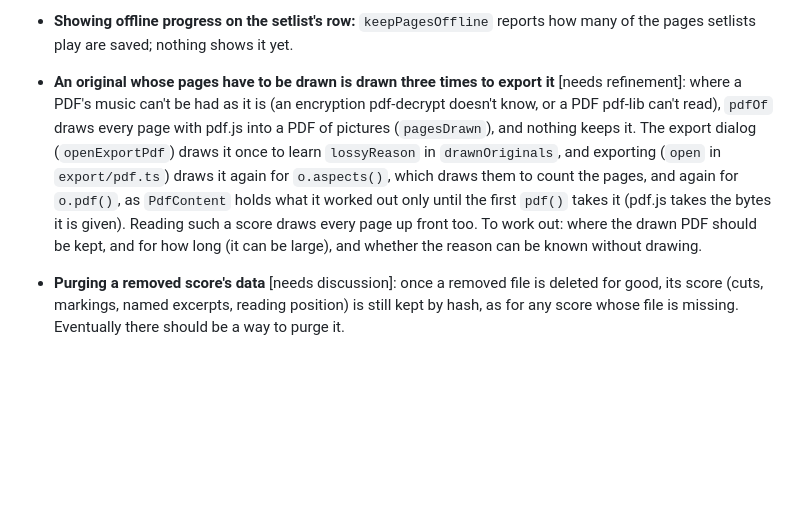
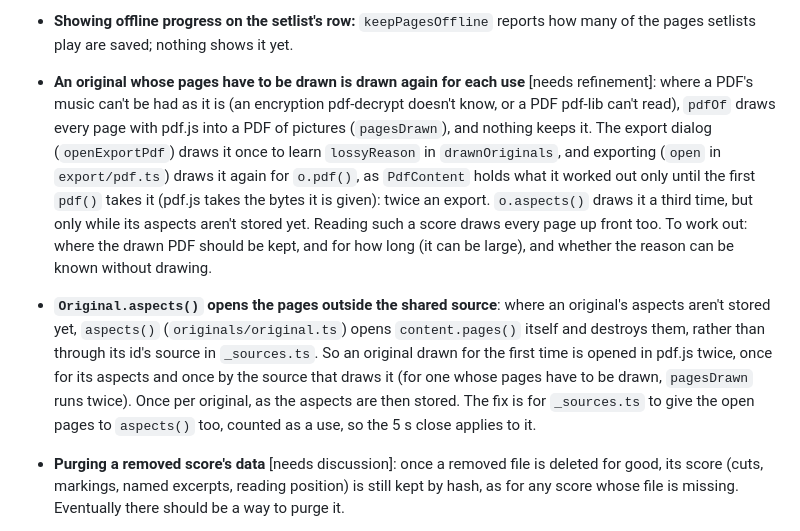
Before and after one commit to goodgriefgnome/volti, a Markdown page: TODO.md, the part around the change. GitHub-like rendering; blank space fills up the shorter version.

Commit message:
TODO: export draws a drawn original twice an export (aspects only until stored); aspects() opens pages outside the shared source
Co-Authored-By: Claude Opus 5.5 <noreply@anthropic.com>
Claude-Session: https://claude.ai/code/session_01Q7hcTtqUsQkYRTWALQ6WjU

```diff
--- a/TODO.md
+++ b/TODO.md
@@ -104,15 +104,23 @@ Things to try on the tablet.
   cache when the origin as a whole (scores added, metadata) runs out of room.
 - **Showing offline progress on the setlist's row:** `keepPagesOffline` reports how many of the
   pages setlists play are saved; nothing shows it yet.
-- **An original whose pages have to be drawn is drawn three times to export it** [needs
-  refinement]: where a PDF's music can't be had as it is (an encryption pdf-decrypt doesn't know,
-  or a PDF pdf-lib can't read), `pdfOf` draws every page with pdf.js into a PDF of pictures
+- **An original whose pages have to be drawn is drawn again for each use** [needs refinement]:
+  where a PDF's music can't be had as it is (an encryption pdf-decrypt doesn't know, or a PDF
+  pdf-lib can't read), `pdfOf` draws every page with pdf.js into a PDF of pictures
   (`pagesDrawn`), and nothing keeps it. The export dialog (`openExportPdf`) draws it once to learn
   `lossyReason` in `drawnOriginals`, and exporting (`open` in `export/pdf.ts`) draws it again for
-  `o.aspects()`, which draws them to count the pages, and again for `o.pdf()`, as `PdfContent` holds what it
-  worked out only until the first `pdf()` takes it (pdf.js takes the bytes it is given). Reading
-  such a score draws every page up front too. To work out: where the drawn PDF should be kept, and
-  for how long (it can be large), and whether the reason can be known without drawing.
+  `o.pdf()`, as `PdfContent` holds what it worked out only until the first `pdf()` takes it
+  (pdf.js takes the bytes it is given): twice an export. `o.aspects()` draws it a third time, but
+  only while its aspects aren't stored yet. Reading such a score draws every page up front too.
+  To work out: where the drawn PDF should be kept, and for how long (it can be large), and
+  whether the reason can be known without drawing.
+- **`Original.aspects()` opens the pages outside the shared source**: where an original's aspects
+  aren't stored yet, `aspects()` (`originals/original.ts`) opens `content.pages()` itself and
+  destroys them, rather than through its id's source in `_sources.ts`. So an original drawn for
+  the first time is opened in pdf.js twice, once for its aspects and once by the source that draws
+  it (for one whose pages have to be drawn, `pagesDrawn` runs twice). Once per original, as the
+  aspects are then stored. The fix is for `_sources.ts` to give the open pages to `aspects()` too,
+  counted as a use, so the 5 s close applies to it.
 - **Purging a removed score's data** [needs discussion]: once a removed file is deleted for good,
   its score (cuts, markings, named excerpts, reading position) is still kept by hash, as for any
   score whose file is missing. Eventually there should be a way to purge it.
```
